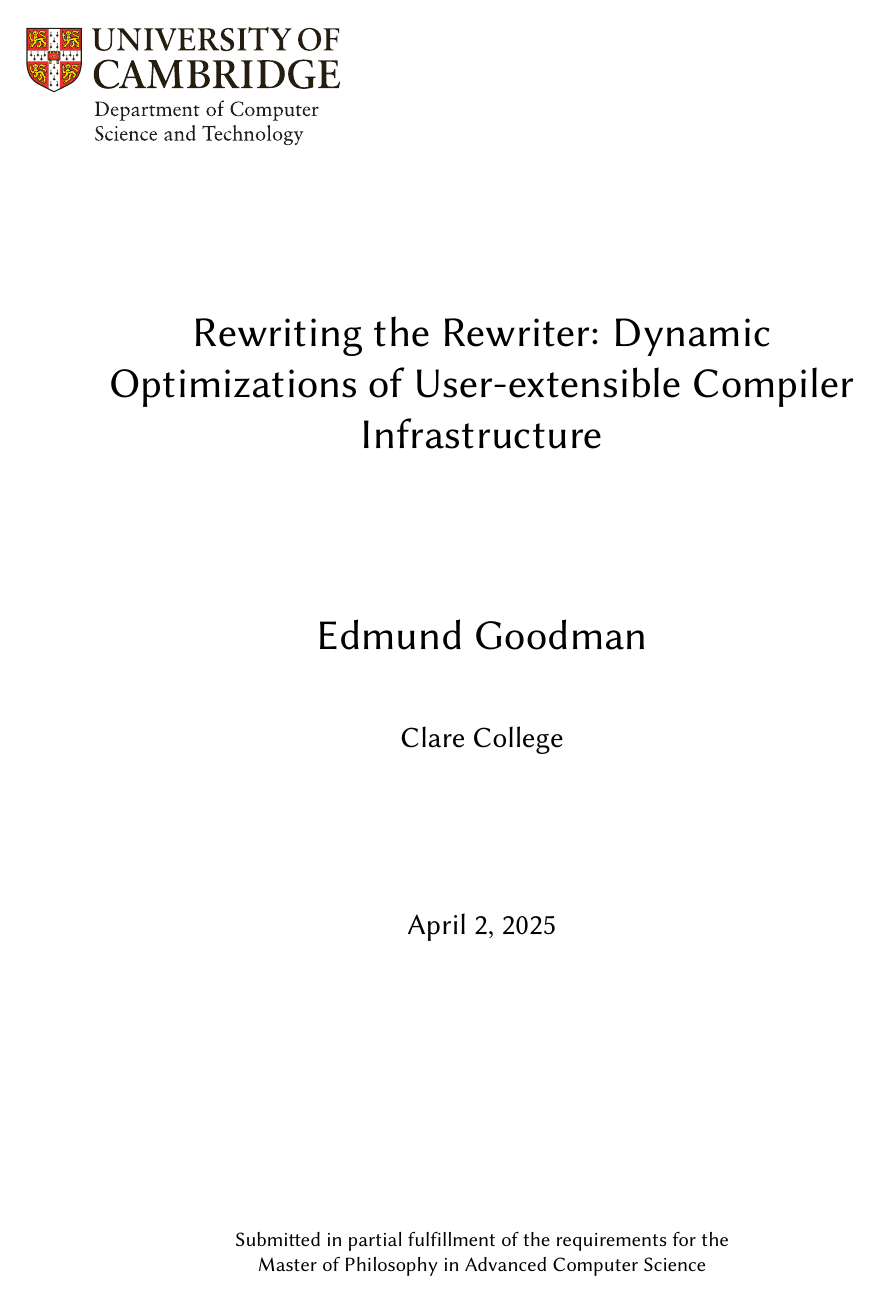
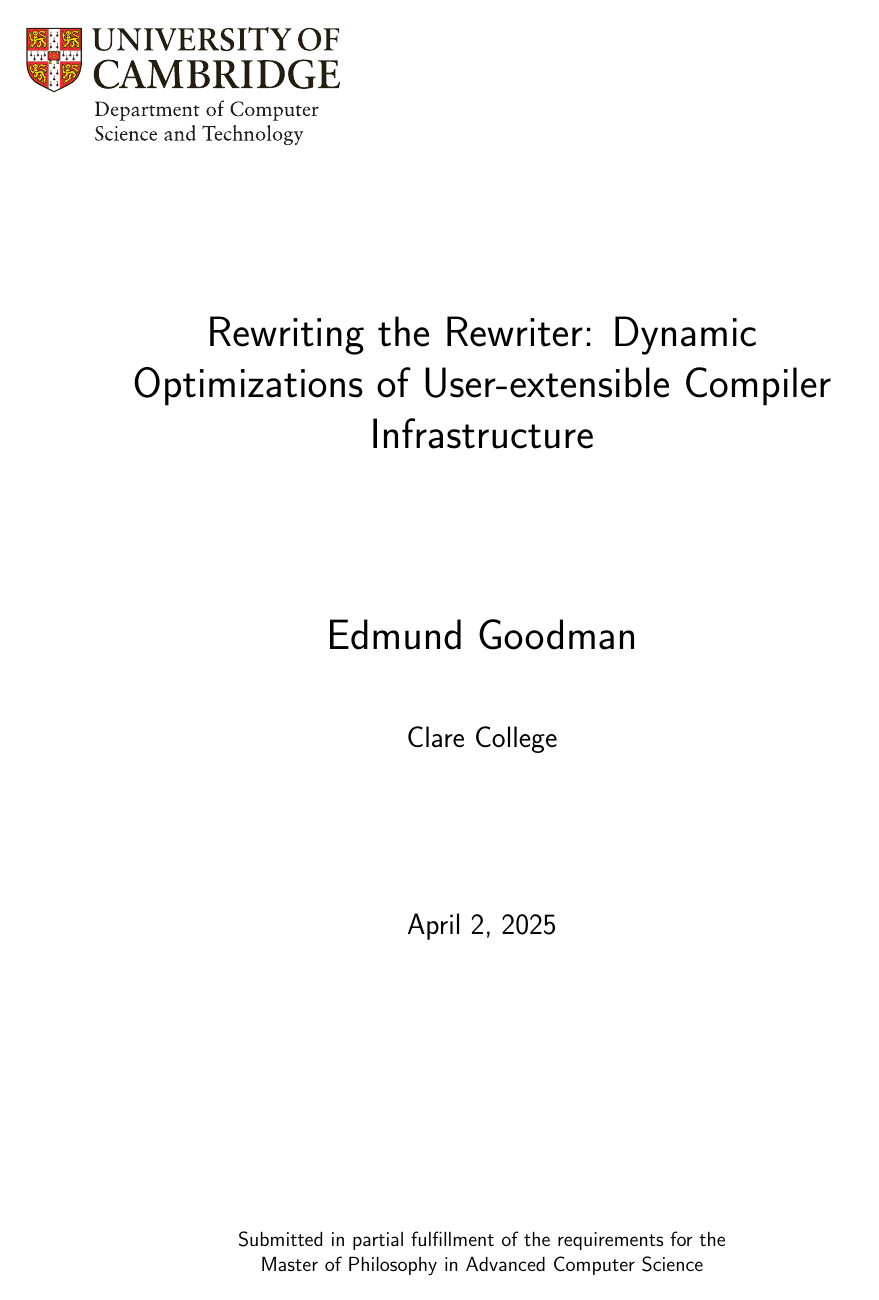
Before and after one commit to EdmundGoodman/masters-project-report, a LaTeX thesis (report.tex, which reads chapters/00_preamble.tex): page 1 of 15. Compiled offline with pdfLaTeX.

Commit message:
Test following merge resolution

```diff
--- a/chapters/00_preamble.tex
+++ b/chapters/00_preamble.tex
@@ -35,7 +35,12 @@
 % ============= %
 
 %% Configure fonts
-\usepackage{libertine}
+% Text
+% \usepackage{libertine}
+% \usepackage{tgpagella} % text only
+% \usepackage[sfdefault]{biolinum}
+\usepackage{mathpazo}  % math & text
+% Code
 \usepackage{FiraMono}
 
 %% Extra packages
```
Also changed, not shown: chapters/00_preamble.tex (2 more changed lines).
